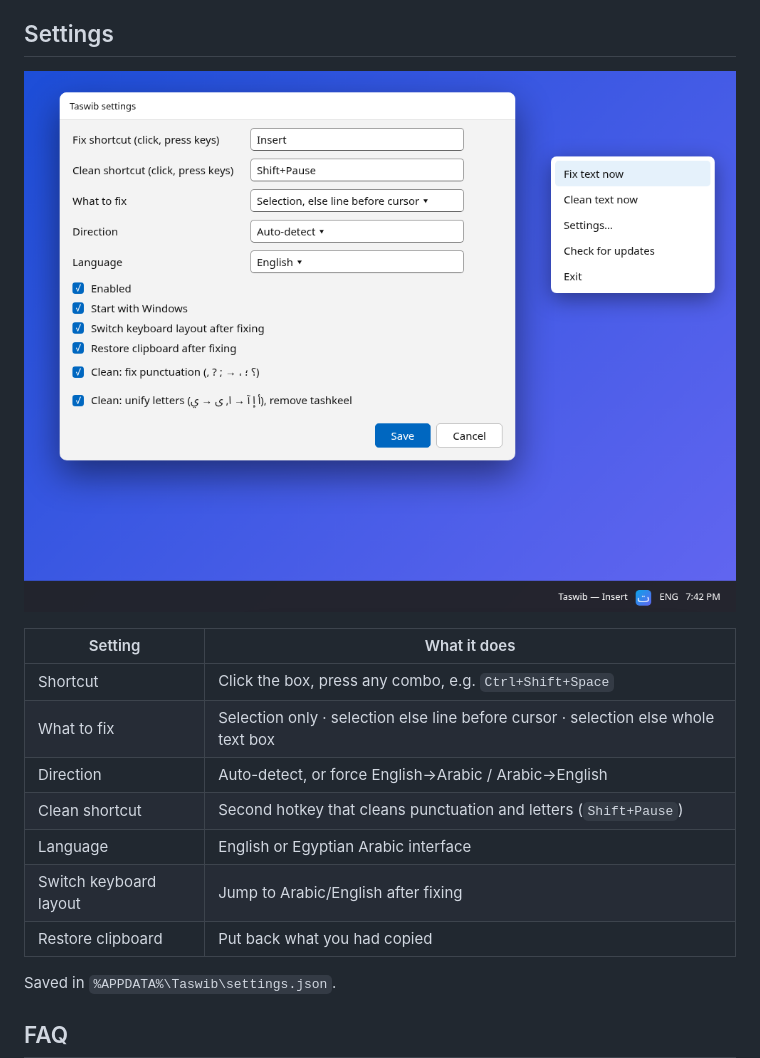
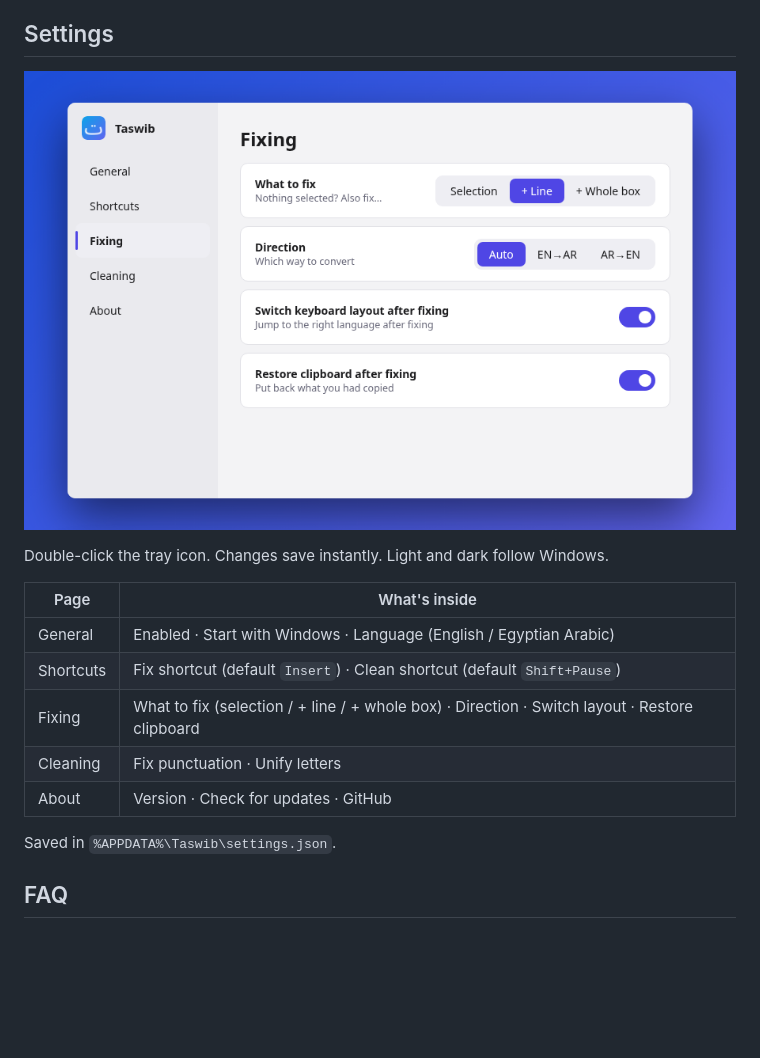
Before and after one commit to deviengeorge/taswib, a Markdown page: README.md, the part around the change. Rendered like a GitHub page; pictures changed too: docs/settings.png; blank space fills up the shorter version.

Commit message:
Redesigned settings window: sidebar pages, cards, toggles, dark mode, autosave
Co-Authored-By: Claude Sonnet 5.5 <noreply@anthropic.com>

```diff
--- a/README.md
+++ b/README.md
@@ -66,15 +66,15 @@ Prefer no install? Grab the portable **`Taswib.exe`** from the same page.
 
 ![settings](docs/settings.png)
 
-| Setting | What it does |
+Double-click the tray icon. Changes save instantly. Light and dark follow Windows.
+
+| Page | What's inside |
 | --- | --- |
-| Shortcut | Click the box, press any combo, e.g. `Ctrl+Shift+Space` |
-| What to fix | Selection only · selection else line before cursor · selection else whole text box |
-| Direction | Auto-detect, or force English→Arabic / Arabic→English |
-| Clean shortcut | Second hotkey that cleans punctuation and letters (`Shift+Pause`) |
-| Language | English or Egyptian Arabic interface |
-| Switch keyboard layout | Jump to Arabic/English after fixing |
-| Restore clipboard | Put back what you had copied |
+| General | Enabled · Start with Windows · Language (English / Egyptian Arabic) |
+| Shortcuts | Fix shortcut (default `Insert`) · Clean shortcut (default `Shift+Pause`) |
+| Fixing | What to fix (selection / + line / + whole box) · Direction · Switch layout · Restore clipboard |
+| Cleaning | Fix punctuation · Unify letters |
+| About | Version · Check for updates · GitHub |
 
 Saved in `%APPDATA%\Taswib\settings.json`.
 
```
Also changed, not shown: README.ar.md (+8 -8 lines), docs/settings-ar.png, 5 other files.
